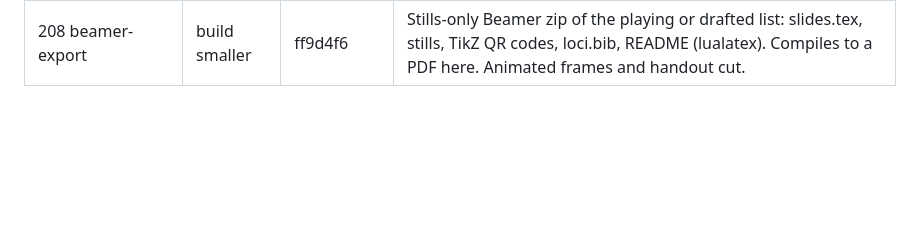
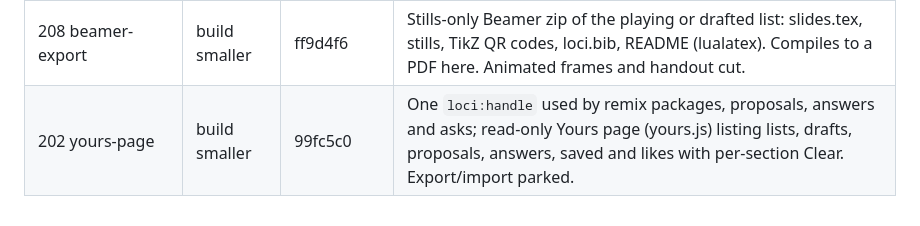
Before and after one commit to aimathconference/visualization-website-demo, a Markdown page: docs/ideas/LOG.md, the part around the change. Rendered like a GitHub page; blank space fills up the shorter version.

Commit message:
ideas: log 202
Co-Authored-By: Claude Fable 5.1 <noreply@anthropic.com>

```diff
--- a/docs/ideas/LOG.md
+++ b/docs/ideas/LOG.md
@@ -31,3 +31,4 @@ Branch `overnight-ideas`, cut from `loci-prototype` (pushed to origin). One comm
 | 210 remix-the-whole-package | build smaller | see log (cherry-picked) | Remix edits index.js, loci.json (param keys locked, validated inline) and explanation.md (preview); Check packages all three; "still described" warning; Wanted "Make this" prefills `bounty`; gate checks the bounty exists. |
 | 201 one-moment-list | build smaller | aa8765d | Lessons and collections are one list of moments with one player and one Moments panel (store loci:moments, migrated); both old link keys still work; Present steps the list; "moment" wording. Reordering and a piece returning later cut. |
 | 208 beamer-export | build smaller | ff9d4f6 | Stills-only Beamer zip of the playing or drafted list: slides.tex, stills, TikZ QR codes, loci.bib, README (lualatex). Compiles to a PDF here. Animated frames and handout cut. |
+| 202 yours-page | build smaller | 99fc5c0 | One `loci:handle` used by remix packages, proposals, answers and asks; read-only Yours page (yours.js) listing lists, drafts, proposals, answers, saved and likes with per-section Clear. Export/import parked. |
```
